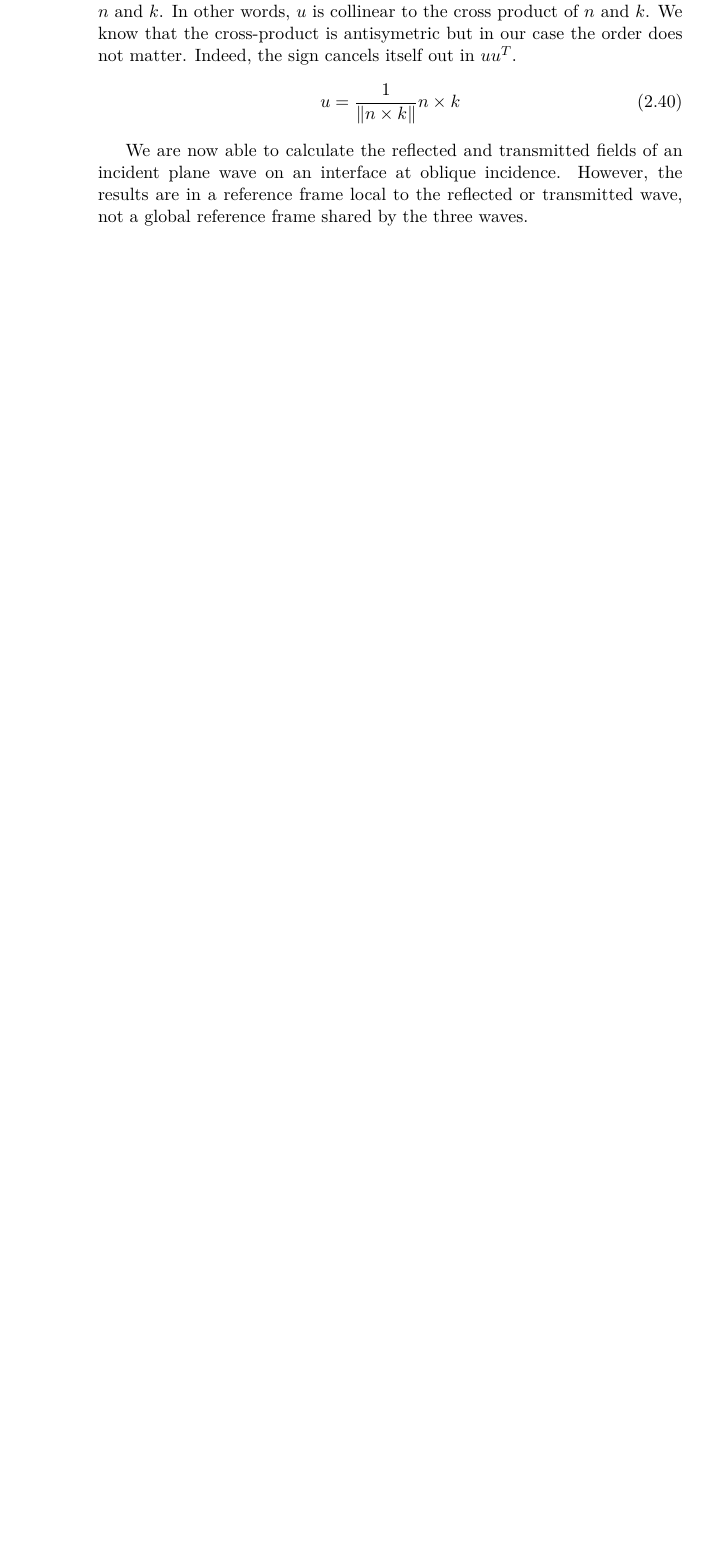
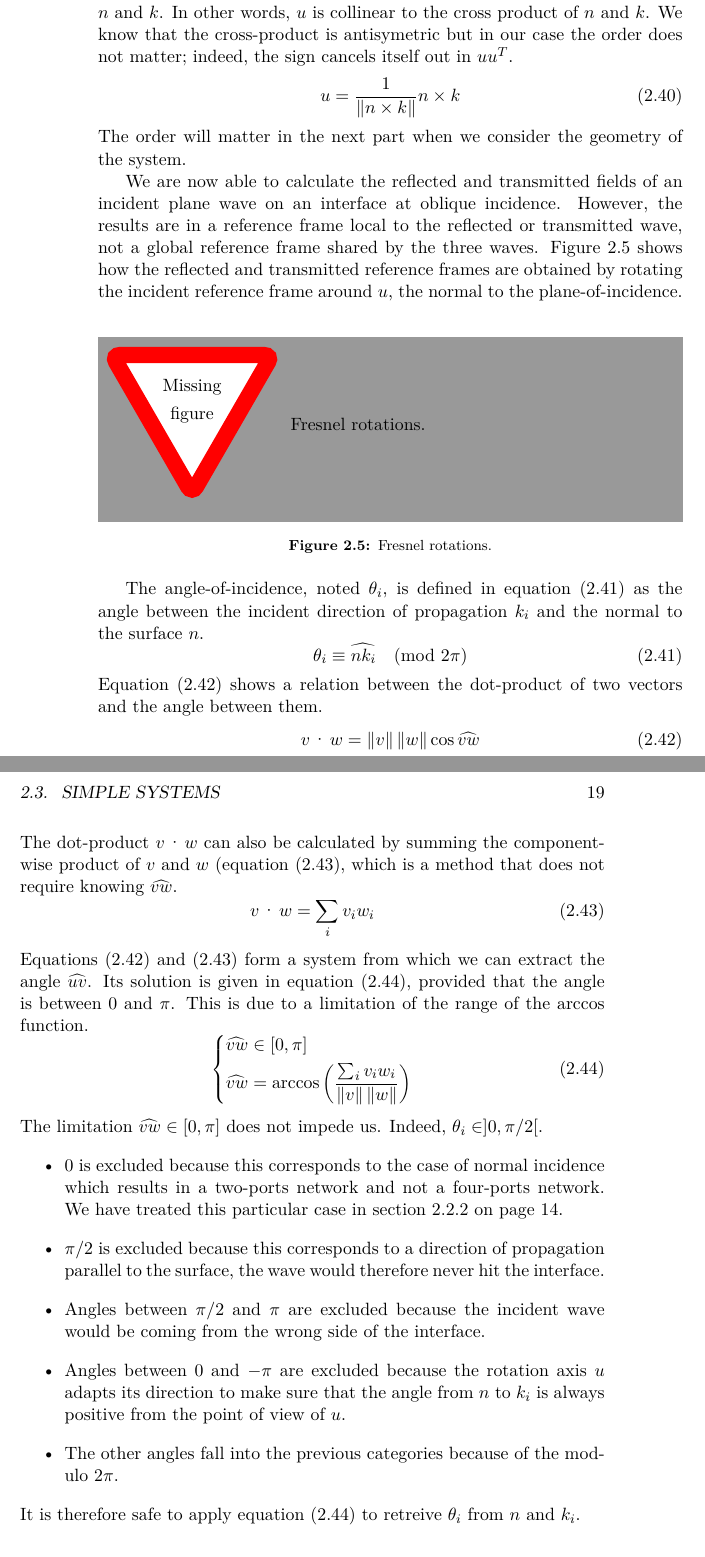
Before and after one commit to Niriel/standingwaves, a LaTeX thesis (thesis/latex/main.tex, which reads thesis/latex/chapter_2.tex): part of page 28 of 37 before the commit and two parts of pages 28 and 29 of 39 after it, the two joined at a grey line, cut so that both start at the same text, the shorter picture padded with empty space. Compiled offline with pdfLaTeX.

Commit message:
Calculation of the angle of incidence.

```diff
--- a/thesis/latex/chapter_2.tex
+++ b/thesis/latex/chapter_2.tex
@@ -801,16 +802,66 @@ One more step is required: we need to compute $u$ from $n$ and $k$.
 This step is very straightforward.
 Since $u$ is normal to the plane-of-incidence, and since the plane-of-incidence contains $n$ and $k$, then $u$ is normal to both $n$ and $k$.
 In other words, $u$ is collinear to the cross product of $n$ and $k$.
-We know that the cross-product is antisymetric but in our case the order does not matter.
-Indeed, the sign cancels itself out in $u u^T$.
+We know that the cross-product is antisymetric but in our case the order does not matter; indeed, the sign cancels itself out in $u u^T$.
 \begin{equation}
     u = \frac{1}{\norm{n \times k}} n \times k
 \end{equation}
+The order will matter in the next part when we consider the geometry of the system.
 
 We are now able to calculate the reflected and transmitted fields of an incident plane wave on an interface at oblique incidence.
 However, the results are in a reference frame local to the reflected or transmitted wave, not a global reference frame shared by the three waves.
+Figure~\ref{fig:fresnel_rotations} shows how the reflected and transmitted reference frames are obtained by rotating the incident reference frame around~$u$, the normal to the plane-of-incidence.
+\begin{figure}[hbtp]
+    \centering
+    \missingfigure{Fresnel rotations.}
+    \caption{\label{fig:fresnel_rotations}Fresnel rotations.}
+\end{figure}
 
-
+The angle-of-incidence, noted $\theta_i$, is defined in equation~\eqref{eq:angle_of_incidence_definition} as the angle between the incident direction of propagation~$k_i$ and the normal to the surface~$n$.
+\begin{equation}
+    \theta_i \equiv \widehat{n k_i} \pmod{2\pi}
+    \label{eq:angle_of_incidence_definition}
+\end{equation}
+Equation~\eqref{eq:dot_product_cos} shows a relation between the dot-product of two vectors and the angle between them.
+\begin{equation}
+    v \cdot w = \norm{v} \norm{w} \cos \widehat{vw}
+    \label{eq:dot_product_cos}
+\end{equation}
+The dot-product~$v \cdot w$ can also be calculated by summing the component-wise product of $v$ and $w$ (equation~\eqref{eq:dot_product_elementwise}, which is a method that does not require knowing~$\widehat{vw}$.
+\begin{equation}
+    v \cdot w = \sum_i v_i w_i
+    \label{eq:dot_product_elementwise}
+\end{equation}
+Equations~\eqref{eq:dot_product_cos} and~\eqref{eq:dot_product_elementwise} form a system from which we can extract the angle~$\widehat{uv}$.
+Its solution is given in equation~\eqref{eq:angle_from_dot_product}, provided that the angle is between 0 and $\pi$.
+This is due to a limitation of the range of the $\arccos$ function.
+\begin{equation}
+    \left\lbrace
+        \begin{aligned}
+            \widehat{vw} &\in [0, \pi]
+            \\
+            \widehat{vw} &= \arccos
+            \left(
+                \frac{
+                    \sum_i v_i w_i
+                }{
+                    \norm{v} \norm{w}
+                }
+            \right)
+        \end{aligned}
+    \right.
+    \label{eq:angle_from_dot_product}
+\end{equation}
+The limitation~$\widehat{vw} \in [0, \pi]$ does not impede us.
+Indeed, $\theta_i \in ]0, \pi/2[$.
+\begin{itemize}
+    \item 0 is excluded because this corresponds to the case of normal incidence which results in a two-ports network and not a four-ports network.  We have treated this particular case in section~\vref{sec:interface_at_normal_incidence}.
+    \item $\pi/2$ is excluded because this corresponds to a direction of propagation parallel to the surface, the wave would therefore never hit the interface.
+    \item Angles between $\pi/2$ and $\pi$ are excluded because the incident wave would be coming from the wrong side of the interface.
+    \item Angles between 0 and $-\pi$ are excluded because the rotation axis~$u$ adapts its direction to make sure that the angle from $n$ to $k_i$ is always positive from the point of view of~$u$.
+    \item The other angles fall into the previous categories because of the modulo~$2\pi$.
+\end{itemize}
+It is therefore safe to apply equation~\eqref{eq:angle_from_dot_product} to retreive~$\theta_i$ from $n$ and $k_i$.
 
 %#############################################################################
 
```
Also changed, not shown: thesis/latex/chapter_2.tex (1 more changed lines).
